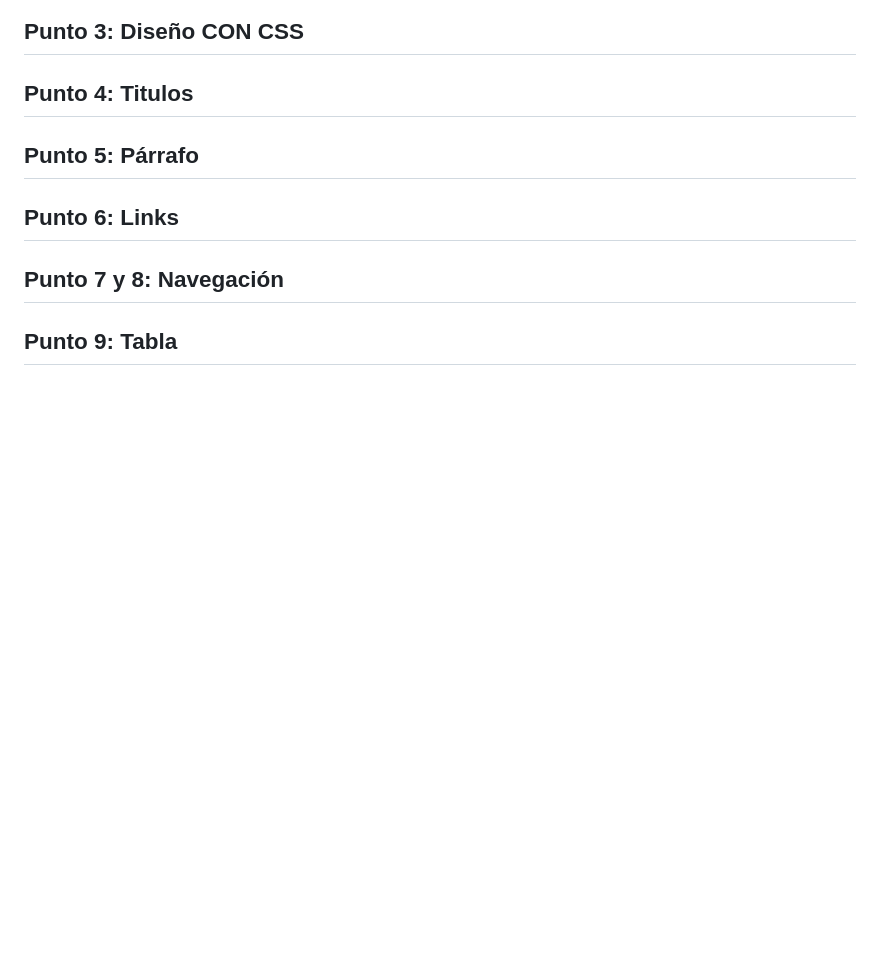
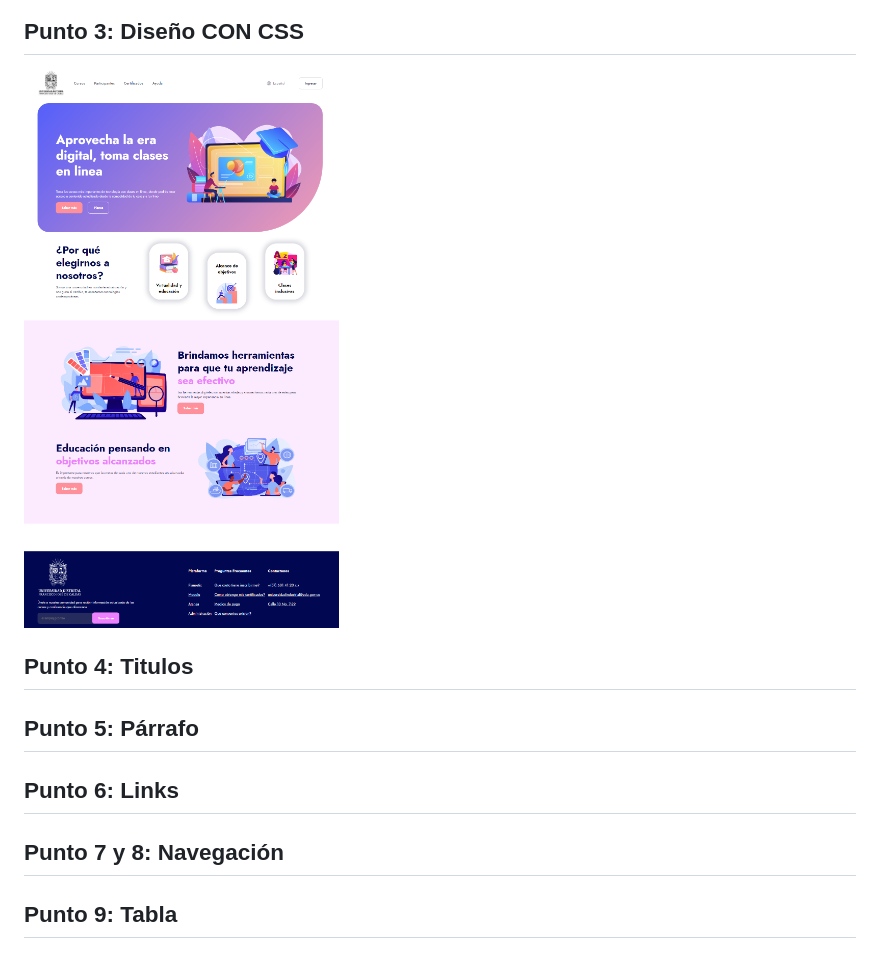
Before and after one commit to Caritopv/taller-9-full_stack, a Markdown page: README.md, the part around the change. Drawn GitHub-style; pictures changed too: public/images/punto-3.png (added); blank space fills up the shorter version.

Commit message:
FINALIZACION PUNTO 3

```diff
--- a/README.md
+++ b/README.md
@@ -12,6 +12,7 @@
 <img  src="./public/images/punto-2.png">
 
 <h2>Punto 3: Diseño CON CSS</h2>
+<img  src="./public/images/punto-3.png">
 
 <h2>Punto 4: Titulos</h2>
 
```
Also changed, not shown: 11 other files.
